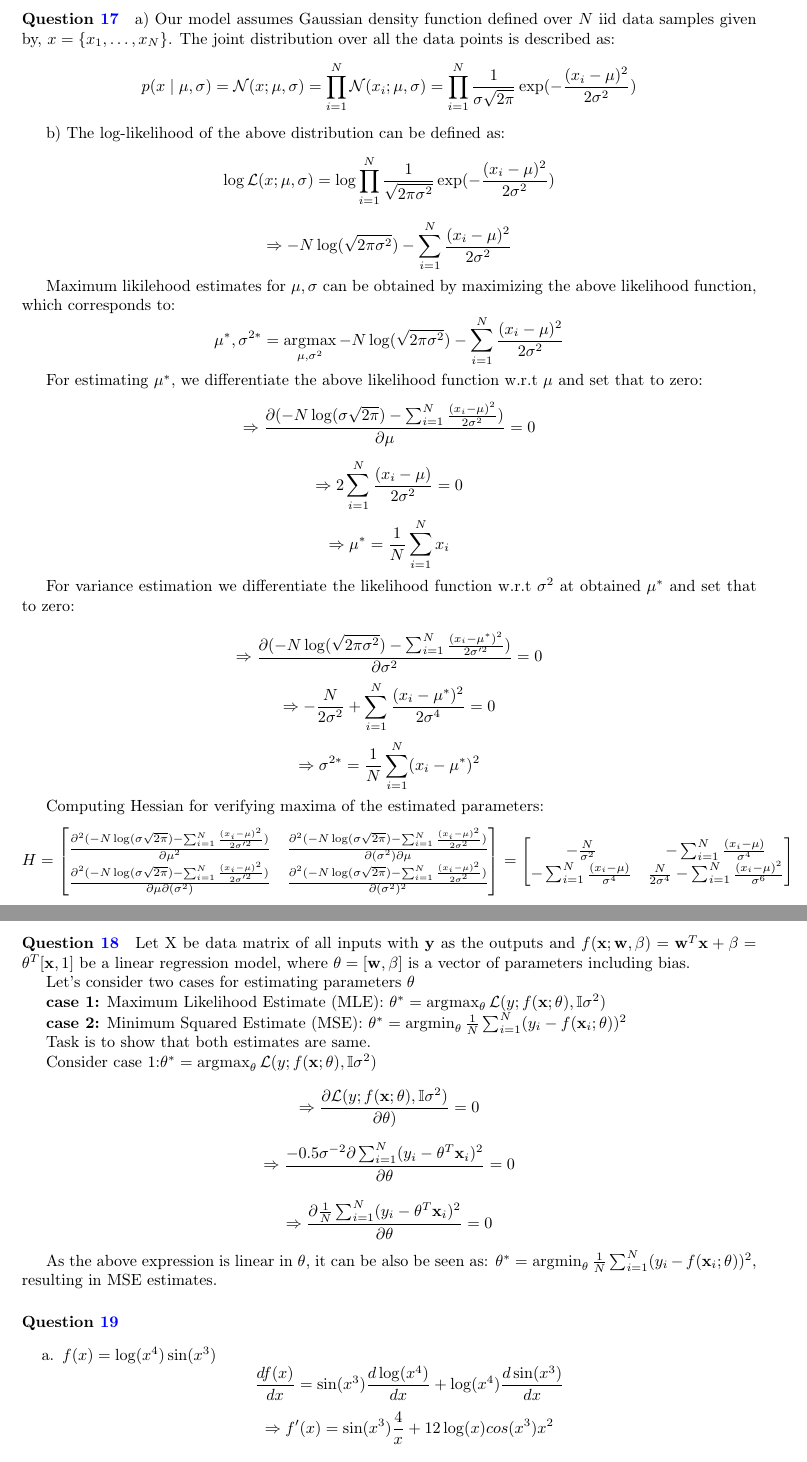
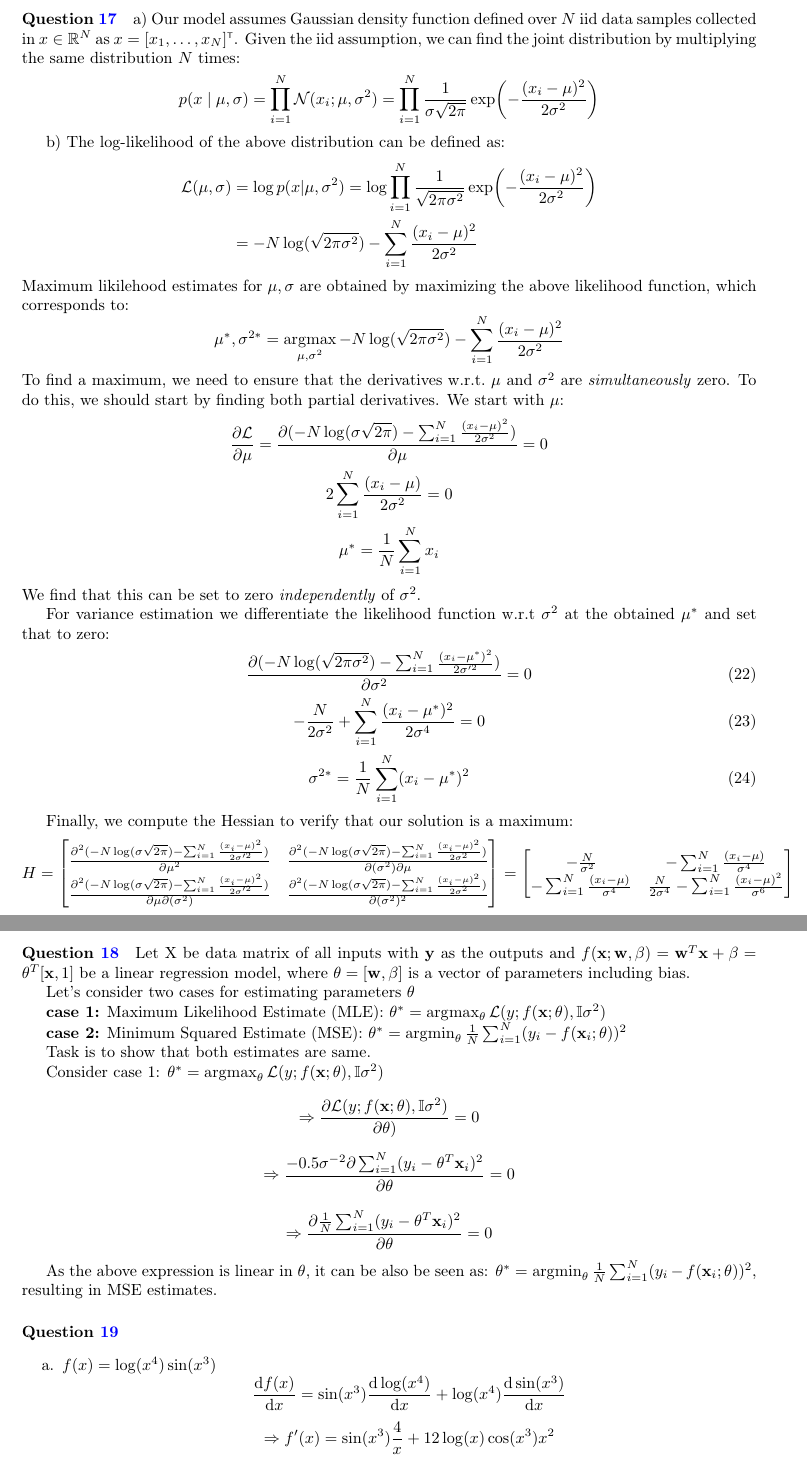
Before and after one commit to markvdw/mml-autumn-2022, a LaTeX problem sheet (exercises/exercises.tex, which reads exercises/question-16-17-18.tex): two parts of pages 11 and 12 of 13, joined at a grey line, cut so that both start at the same text. Compiled offline with pdfLaTeX.

Commit message:
Additional changes.

```diff
--- a/exercises/question-16-17-18.tex
+++ b/exercises/question-16-17-18.tex
@@ -1,30 +1,33 @@
 \paragraph{Question \ref{q:MLE-Niid}}
 a)
-    Our model assumes Gaussian density function defined over $N$ iid data samples given by, $x=\{x_1, \dots, x_N\}$.
-    The joint distribution over all the data points is described as:
-    $$p(x \mid \mu, \sigma) = \mathcal{N}(x; \mu, \sigma) = \prod_{i=1}^N \mathcal{N}(x_i; \mu, \sigma)=\prod_{i=1}^N \frac{1}{\sigma \sqrt{2\pi}}\exp(-\frac{(x_i - \mu)^2}{2\sigma^2})$$
+    Our model assumes Gaussian density function defined over $N$ iid data samples collected in $x \in \Reals^N$ as $x=[x_1, \dots, x_N]\transpose$.
+    Given the iid assumption, we can find the joint distribution by multiplying the same distribution $N$ times:
+    $$p(x \mid \mu, \sigma) = \prod_{i=1}^N \mathcal{N}(x_i; \mu, \sigma^2)=\prod_{i=1}^N \frac{1}{\sigma \sqrt{2\pi}}\exp\left(-\frac{(x_i - \mu)^2}{2\sigma^2}\right)$$
 
 b)
     The log-likelihood of the above distribution can be defined as:
-    $$\log \mathcal{L}(x; \mu, \sigma) = \log \prod_{i=1}^N \frac{1}{\sqrt{2\pi \sigma^2}}\exp(-\frac{(x_i - \mu)^2}{2\sigma^2})$$
+    \begin{align*}
+    \mathcal{L}(\mu, \sigma) &= \log p(x|\mu,\sigma^2) = \log \prod_{i=1}^N \frac{1}{\sqrt{2\pi \sigma^2}}\exp\left(-\frac{(x_i - \mu)^2}{2\sigma^2}\right) \\
+    &= -N \log (\sqrt{2\pi \sigma^2}) - \sum_{i=1}^N \frac{(x_i - \mu)^2}{2\sigma^2}
+    \end{align*}
+    Maximum likilehood estimates for $\mu, \sigma$ are obtained by maximizing the above likelihood function, which corresponds to:
+    $$\mu^*, \sigma^{2*} = \argmax_{\mu, \sigma^2} -N \log (\sqrt{2\pi \sigma^2}) - \sum_{i=1}^N \frac{(x_i - \mu)^2}{2\sigma^2}$$
+    To find a maximum, we need to ensure that the derivatives w.r.t.~$\mu$ and $\sigma^2$ are \emph{simultaneously} zero. To do this, we should start by finding both partial derivatives. We start with $\mu$:
+    \begin{gather*}
+    \pderiv[\mathcal L]{\mu} = \frac{\partial (-N \log (\sigma \sqrt{2\pi}) - \sum_{i=1}^N \frac{(x_i - \mu)^2}{2\sigma^2})}{\partial \mu} = 0 \\
+    2\sum_{i=1}^N \frac{(x_i - \mu)}{2\sigma^2} = 0 \\
+    \mu^* = \frac{1}{N} \sum_{i=1}^N x_i
+    \end{gather*}
+    We find that this can be set to zero \emph{independently} of $\sigma^2$.
 
-    $$\Rightarrow -N \log (\sqrt{2\pi \sigma^2}) - \sum_{i=1}^N \frac{(x_i - \mu)^2}{2\sigma^2}$$
+    For variance estimation we differentiate the likelihood function w.r.t $\sigma^2$ at the obtained $\mu^*$ and set that to zero:
+    \begin{gather}
+    \frac{\partial (-N \log (\sqrt{2\pi\sigma^2}) - \sum_{i=1}^N \frac{(x_i - \mu^*)^2}{2\sigma'^2})}{\partial \sigma^2} = 0 \\
+    -\frac{N}{2 \sigma^2} + \sum_{i=1}^N \frac{(x_i - \mu^*)^2}{2\sigma^4} = 0 \\
+    \sigma^{2*} = \frac{1}{N} \sum_{i=1}^N (x_i - \mu^*)^2
+    \end{gather}
 
-    Maximum likilehood estimates for $\mu, \sigma$ can be obtained by maximizing the above likelihood function, which corresponds to:
-    $$\mu^*, \sigma^{2*} = \argmax_{\mu, \sigma^2} -N \log (\sqrt{2\pi \sigma^2}) - \sum_{i=1}^N \frac{(x_i - \mu)^2}{2\sigma^2}$$
-
-    For estimating $\mu^*$, we differentiate the above likelihood function w.r.t $\mu$ and set that to zero:
-    $$ \Rightarrow \frac{\partial (-N \log (\sigma \sqrt{2\pi}) - \sum_{i=1}^N \frac{(x_i - \mu)^2}{2\sigma^2})}{\partial \mu} = 0$$
-    $$ \Rightarrow  2\sum_{i=1}^N \frac{(x_i - \mu)}{2\sigma^2} = 0$$
-    $$ \Rightarrow \mu^* = \frac{1}{N} \sum_{i=1}^N x_i$$
-
-    For variance estimation we differentiate the likelihood function w.r.t $\sigma^2$ at obtained $\mu^*$ and set that to zero:
-
-    $$ \Rightarrow \frac{\partial (-N \log (\sqrt{2\pi\sigma^2}) - \sum_{i=1}^N \frac{(x_i - \mu^*)^2}{2\sigma'^2})}{\partial \sigma^2} = 0$$
-    $$ \Rightarrow -\frac{N}{2 \sigma^2} + \sum_{i=1}^N \frac{(x_i - \mu^*)^2}{2\sigma^4} = 0$$
-    $$ \Rightarrow \sigma^{2*} = \frac{1}{N} \sum_{i=1}^N (x_i - \mu^*)^2$$
-
-    Computing Hessian for verifying maxima of the estimated parameters:
+    Finally, we compute the Hessian to verify that our solution is a maximum:
     $$H = \begin{bmatrix}
             \frac{\partial^2 (-N \log (\sigma \sqrt{2\pi}) - \sum_{i=1}^N \frac{(x_i - \mu)^2}{2\sigma'^2})}{\partial \mu^2} &
             \frac{\partial^2 (-N \log (\sigma \sqrt{2\pi}) - \sum_{i=1}^N \frac{(x_i - \mu)^2}{2\sigma^2})}{\partial (\sigma^2) \partial \mu} \\
@@ -82,7 +85,7 @@ As the above expression is linear in $\theta$, it can be also be seen as: $\thet
 \paragraph{Question \ref{q:chainrule}}
 \begin{enumerate}[label=\alph*.]
 \item $f(x) = \log (x^4) \sin (x^3)$
-        $$\frac{d f(x)}{dx} = \sin(x^3) \frac{d \log(x^4)}{dx} + \log (x^4)\frac{d \sin(x^3)}{dx}$$
-        $$\Rightarrow f'(x) = \sin(x^3)\frac{4}{x} + 12\log(x)cos(x^3)x^2$$
+        $$\frac{\calcd f(x)}{\calcd x} = \sin(x^3) \frac{\calcd \log(x^4)}{\calcd x} + \log (x^4)\frac{\calcd \sin(x^3)}{\calcd x}$$
+        $$\Rightarrow f'(x) = \sin(x^3)\frac{4}{x} + 12\log(x)\cos(x^3)x^2$$
 
 \item $f(x) = (1 + \exp(-x))^{-1}$
```
Also changed, not shown: exercises/exercises.tex (+0 -3 lines), exercises/exercises.pdf, exercises/question-16-17-18.tex (8 more changed lines).
